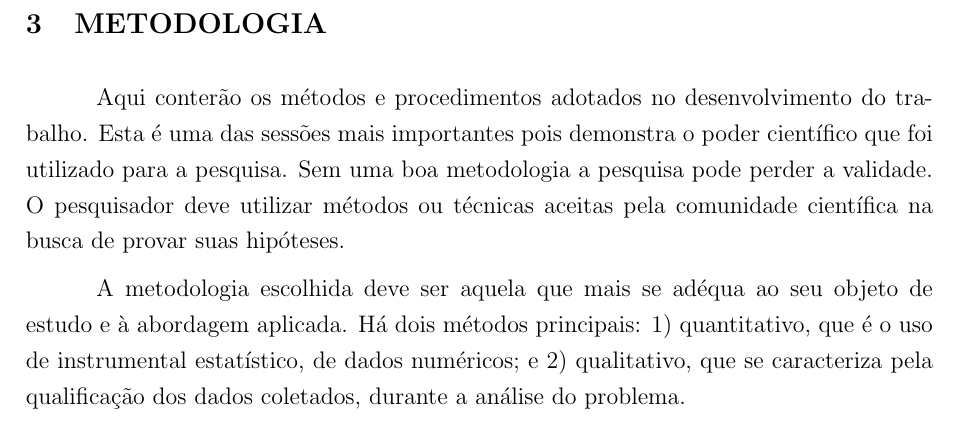
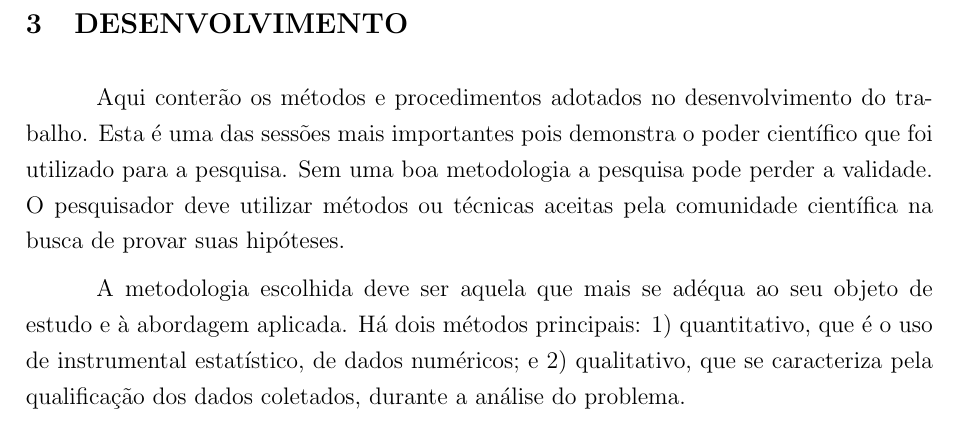
Before and after one commit to willianmarquesfreire/tcc-fafiman, a LaTeX thesis (tcc.tex, which reads 3_desenvolvimento.tex): part of page 22 of 29, cut at the place of the change. Compiled offline with pdfLaTeX.

Commit message:
desenvolvimento

```diff
--- a/3_metodologia.tex
+++ b/3_desenvolvimento.tex
@@ -1,4 +1,4 @@
-\section{METODOLOGIA}
+\section{DESENVOLVIMENTO}
 Aqui conterão os métodos e procedimentos adotados no desenvolvimento do trabalho. Esta é uma das sessões mais importantes pois demonstra o poder científico que foi utilizado para a pesquisa. Sem uma boa metodologia a pesquisa pode perder a validade. O pesquisador deve utilizar métodos ou técnicas aceitas pela comunidade científica na busca de provar suas hipóteses.
 
 A metodologia escolhida deve ser aquela que mais se adéqua ao seu objeto de estudo e à abordagem aplicada. Há dois métodos principais: 1) quantitativo, que é o uso de instrumental estatístico, de dados numéricos; e 2) qualitativo, que se caracteriza pela qualificação dos dados coletados, durante a análise do problema.
```
Also changed, not shown: tcc.tex (+1 -1 lines).
